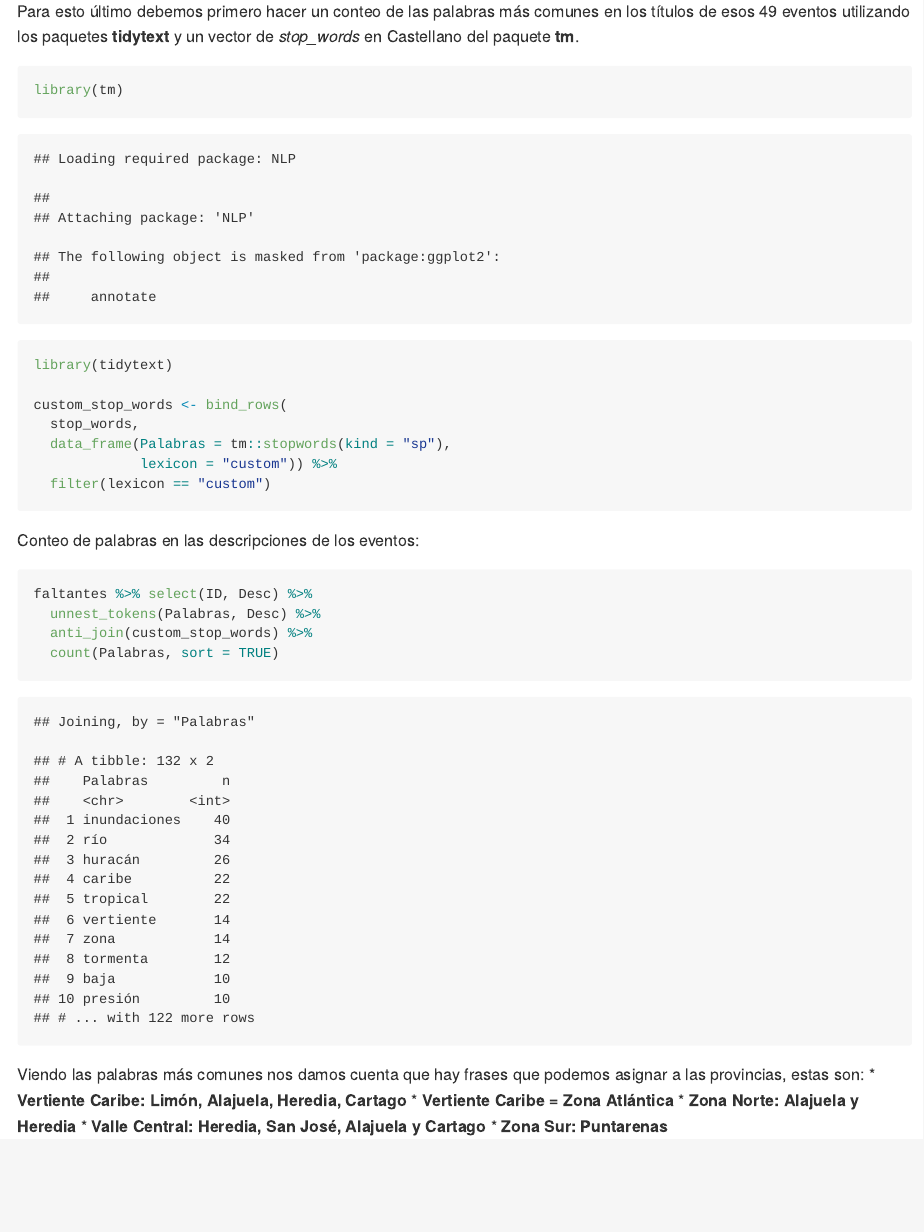
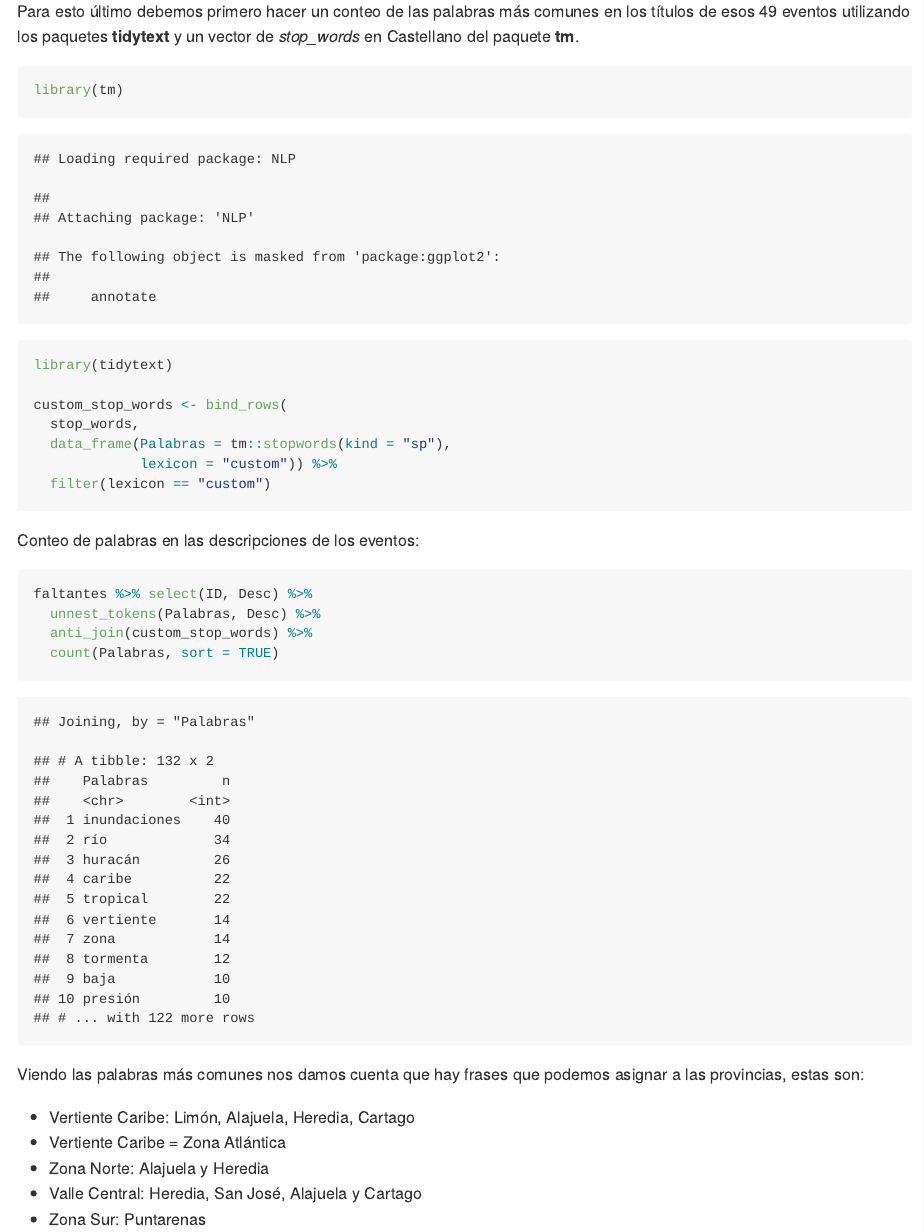
Before and after one commit to GuiAlDuS/DCC, an R Markdown document (AnalisisDesastresCR.Rmd): the page in a window 1100 px wide, from 3090 px down. The pictures show the output file AnalisisDesastresCR.md that the author committed with the source, drawn offline in the style of GitHub; long lines of code are wrapped.

Commit message:
actualización de lista

````diff
--- a/AnalisisDesastresCR.Rmd
+++ b/AnalisisDesastresCR.Rmd
@@ -123,11 +123,12 @@ faltantes %>% select(ID, Desc) %>%
 ```
 
 Viendo las palabras más comunes nos damos cuenta que hay frases que podemos asignar a las provincias, estas son:
-* **Vertiente Caribe: Limón, Alajuela, Heredia, Cartago**
-* **Vertiente Caribe = Zona Atlántica**
-* **Zona Norte: Alajuela y Heredia**
-* **Valle Central: Heredia, San José, Alajuela y Cartago**
-* **Zona Sur: Puntarenas**
+
+- Vertiente Caribe: Limón, Alajuela, Heredia, Cartago
+- Vertiente Caribe = Zona Atlántica
+- Zona Norte: Alajuela y Heredia
+- Valle Central: Heredia, San José, Alajuela y Cartago
+- Zona Sur: Puntarenas
 
 Escribimos un script que asocie esas palabras con las provincias respectivas:
 ```{r}
````
Also changed, not shown: AnalisisDesastresCR.md.
